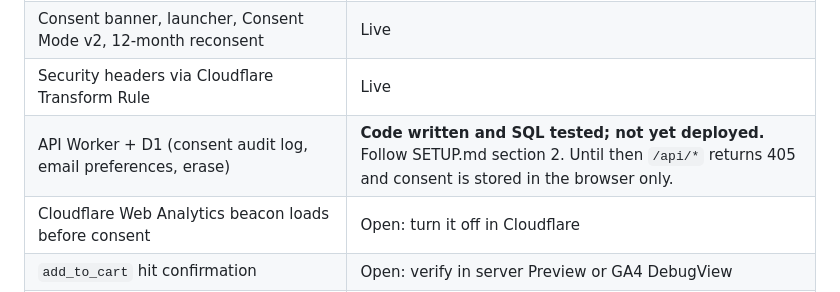
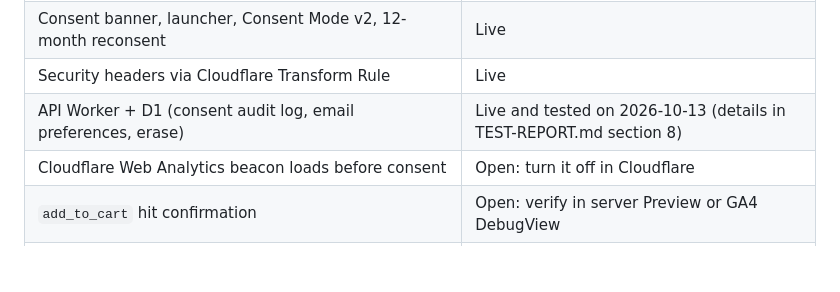
Before and after one commit to Vaibhavsoni02/pocpe-shop, a Markdown page: README.md, the part around the change. Rendered like a GitHub page; blank space fills up the shorter version.

Commit message:
Record Worker + D1 verification and mark finding B resolved
Co-Authored-By: Claude Sonnet 5.5 <noreply@anthropic.com>

```diff
--- a/README.md
+++ b/README.md
@@ -30,7 +30,7 @@ Details: [ARCHITECTURE.md](ARCHITECTURE.md). Operations and deploy steps: [SETUP
 | Server domain `sgtm.pocpe.com` (Stape Own CDN) | Live; hits now use it |
 | Consent banner, launcher, Consent Mode v2, 12-month reconsent | Live |
 | Security headers via Cloudflare Transform Rule | Live |
-| API Worker + D1 (consent audit log, email preferences, erase) | **Code written and SQL tested; not yet deployed.** Follow SETUP.md section 2. Until then `/api/*` returns 405 and consent is stored in the browser only. |
+| API Worker + D1 (consent audit log, email preferences, erase) | Live and tested on 2026-10-13 (details in TEST-REPORT.md section 8) |
 | Cloudflare Web Analytics beacon loads before consent | Open: turn it off in Cloudflare |
 | `add_to_cart` hit confirmation | Open: verify in server Preview or GA4 DebugView |
 | Meta, Mixpanel and GA4 end-to-end confirmation | Open: needs a look in each tool (checklist in TEST-REPORT.md) |
```
Also changed, not shown: TEST-REPORT.md (+23 -3 lines).
